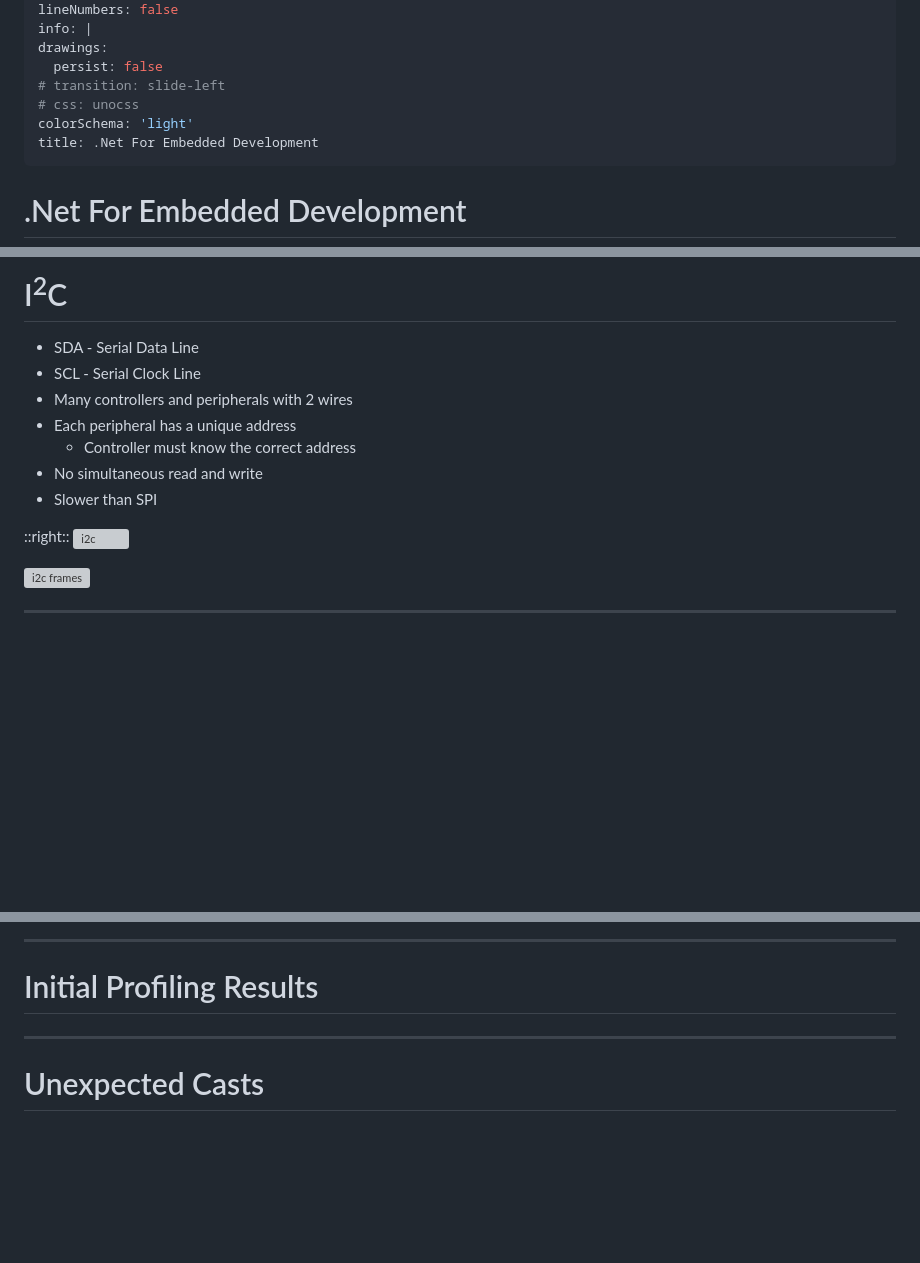
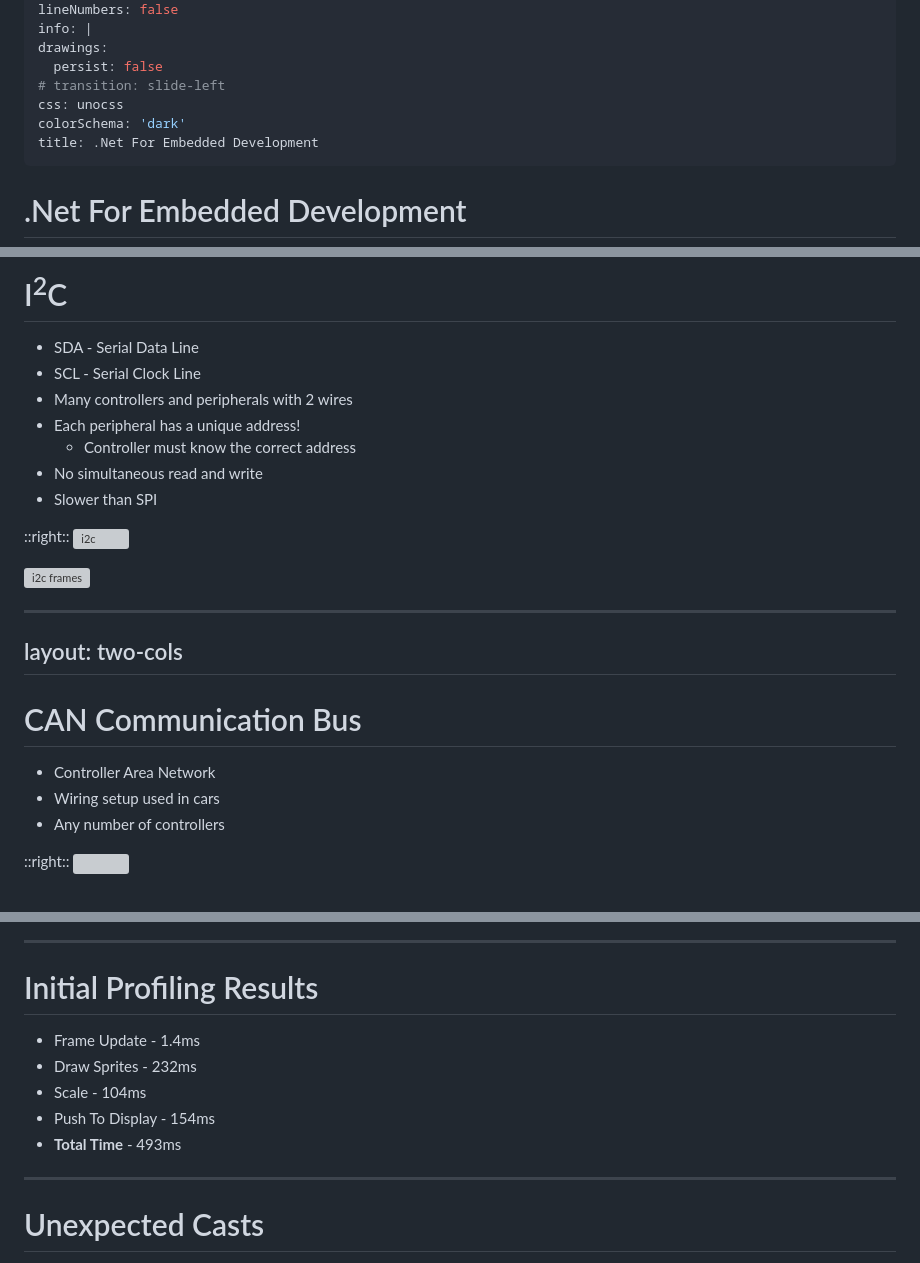
Before and after one commit to KallDrexx/MeadowOneTugPresentation, a Markdown page: slides.md, 3 parts joined by grey strips. Rendered like a GitHub page; blank space fills up the shorter version; grey boxes are pictures that could not be loaded.

Commit message:
can bus and profiling slides

```diff
--- a/slides.md
+++ b/slides.md
@@ -8,8 +8,8 @@ info: |
 drawings:
   persist: false
 # transition: slide-left
-# css: unocss
-colorSchema: 'light'
+css: unocss
+colorSchema: 'dark'
 title: .Net For Embedded Development
 ---
 
@@ -269,7 +269,7 @@ layout: two-cols
 * SDA - Serial Data Line
 * SCL - Serial Clock Line
 * Many controllers and peripherals with 2 wires
-* Each peripheral has a unique address
+* Each peripheral has a unique address!
   * Controller must know the correct address
 * No simultaneous read and write
 * Slower than SPI
@@ -279,3 +279,17 @@ layout: two-cols
 ![i2c](/I2C-Block-Diagram.jpg)
 
 ![i2c frames](/i2c-frames.jpg)
+
+---
+layout: two-cols
+---
+
+# CAN Communication Bus
+
+* Controller Area Network
+* Wiring setup used in cars
+* Any number of controllers
+
+::right::
+<img src="/can-bus.png" />
+
@@ -355,6 +381,12 @@ layout: two-cols
 ---
 
 # Initial Profiling Results
+
+* Frame Update - 1.4ms
+* Draw Sprites - 232ms
+* Scale - 104ms
+* Push To Display - 154ms
+* **Total Time** - 493ms
 
 ---
 
```
Also changed, not shown: other parts of slides.md (+13 -1 lines), public/can-bus-frames.png (added), public/can-bus.png (added), public/profiling-chart.png (added), public/profiling-example.png (added), public/profiling-results.png (added).
